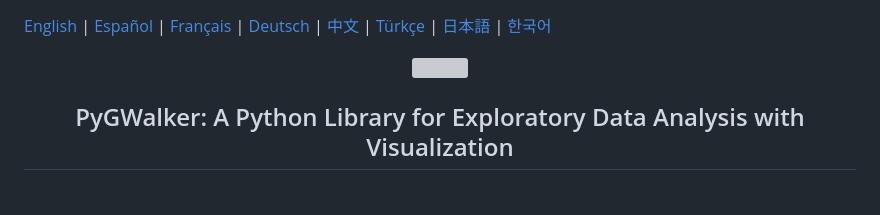
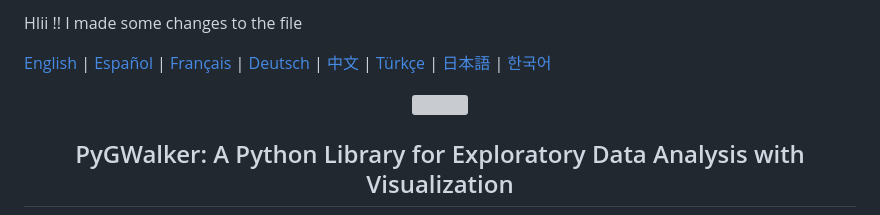
Before and after one commit to Kanaries/pygwalker, a Markdown page: README.md, the part around the change. Drawn GitHub-style; blank space fills up the shorter version; grey boxes are pictures that could not be loaded.

```diff
--- a/README.md
+++ b/README.md
@@ -1,3 +1,5 @@
+HIii !! I made some changes to the file
+
 [English](README.md) | [Español](./docs/README.es.md) | [Français](./docs/README.fr.md) | [Deutsch](./docs/README.de.md) | [中文](./docs/README.zh.md) | [Türkçe](./docs/README.tr.md) | [日本語](./docs/README.ja.md) | [한국어](./docs/README.ko.md)
 
 <p align="center"><a href="https://github.com/Kanaries/pygwalker"><img width=100% alt="" src="https://github.com/Kanaries/pygwalker/assets/22167673/bed8b3db-fda8-43e7-8ad2-71f6afb9dddd" /></a></p>
```
